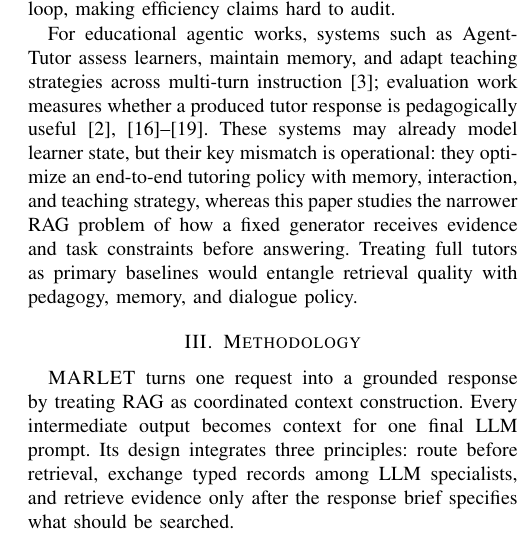
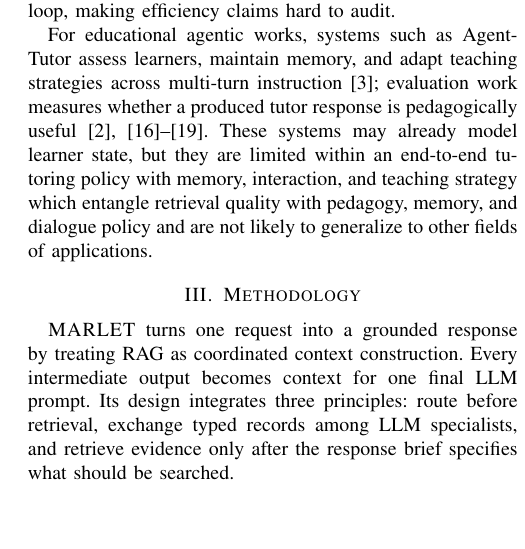
Before and after one commit to CatfishW/MultiAgentOL, a LaTeX paper (main_smc.tex): part of one column of page 2 of 5, cut so that both start at the same text, the shorter picture padded with empty space. Compiled offline with pdfLaTeX.

Commit message:
Updates from Overleaf

```diff
--- a/main_smc.tex
+++ b/main_smc.tex
@@ -64,7 +64,7 @@ Classical RAG fixes retrieval as the first controller: the query is matched to p
 
 Agentic RAG and multi-agent LLM systems address the flexibility missing from fixed pipelines, but their control loops are too open-ended for bounded context construction. ReAct interleaves reasoning with tool actions, while AutoGen, CAMEL, and MetaGPT coordinate conversable or role-playing agents for broad task execution~\cite{yao2023react,wu2024autogen,li2023camel,hong2024metagpt}. MA-RAG is closer to the target setting because it decomposes ambiguous and multi-hop QA into planner, step-definition, extraction, and QA agents~\cite{nguyen2025marag}. Its strength is iterative reasoning for difficult questions; its limitation for controlled RAG is that the agents remain part of an answer-solving chain rather than a bounded fan-out/fan-in prompt-construction contract. In a controlled RAG controller, each specialist must return a typed context block, retrieval must be skippable when unnecessary, and all intermediate outputs must converge into one final generator prompt. Without those constraints, latency and token cost are governed by the agent loop, making efficiency claims hard to audit.
 
-For educational agentic works, systems such as AgentTutor assess learners, maintain memory, and adapt teaching strategies across multi-turn instruction~\cite{liu2026agenttutor}; evaluation work measures whether a produced tutor response is pedagogically useful~\cite{maurya2025aitutoreval,chevalier2024sciencetutors,xu2025edubench,macina2025mathtutorbench,srinivasa2025tutorbench}. These systems may already model learner state, but their key mismatch is operational: they optimize an end-to-end tutoring policy with memory, interaction, and teaching strategy, whereas this paper studies the narrower RAG problem of how a fixed generator receives evidence and task constraints before answering. Treating full tutors as primary baselines would entangle retrieval quality with pedagogy, memory, and dialogue policy.
+For educational agentic works, systems such as AgentTutor assess learners, maintain memory, and adapt teaching strategies across multi-turn instruction~\cite{liu2026agenttutor}; evaluation work measures whether a produced tutor response is pedagogically useful~\cite{maurya2025aitutoreval,chevalier2024sciencetutors,xu2025edubench,macina2025mathtutorbench,srinivasa2025tutorbench}. These systems may already model learner state, but they are limited within an end-to-end tutoring policy with memory, interaction, and teaching strategy which entangle retrieval quality with pedagogy, memory, and dialogue policy and are not likely to generalize to other fields of applications.
 
 \section{Methodology}
 \label{sec:methodology}
```
